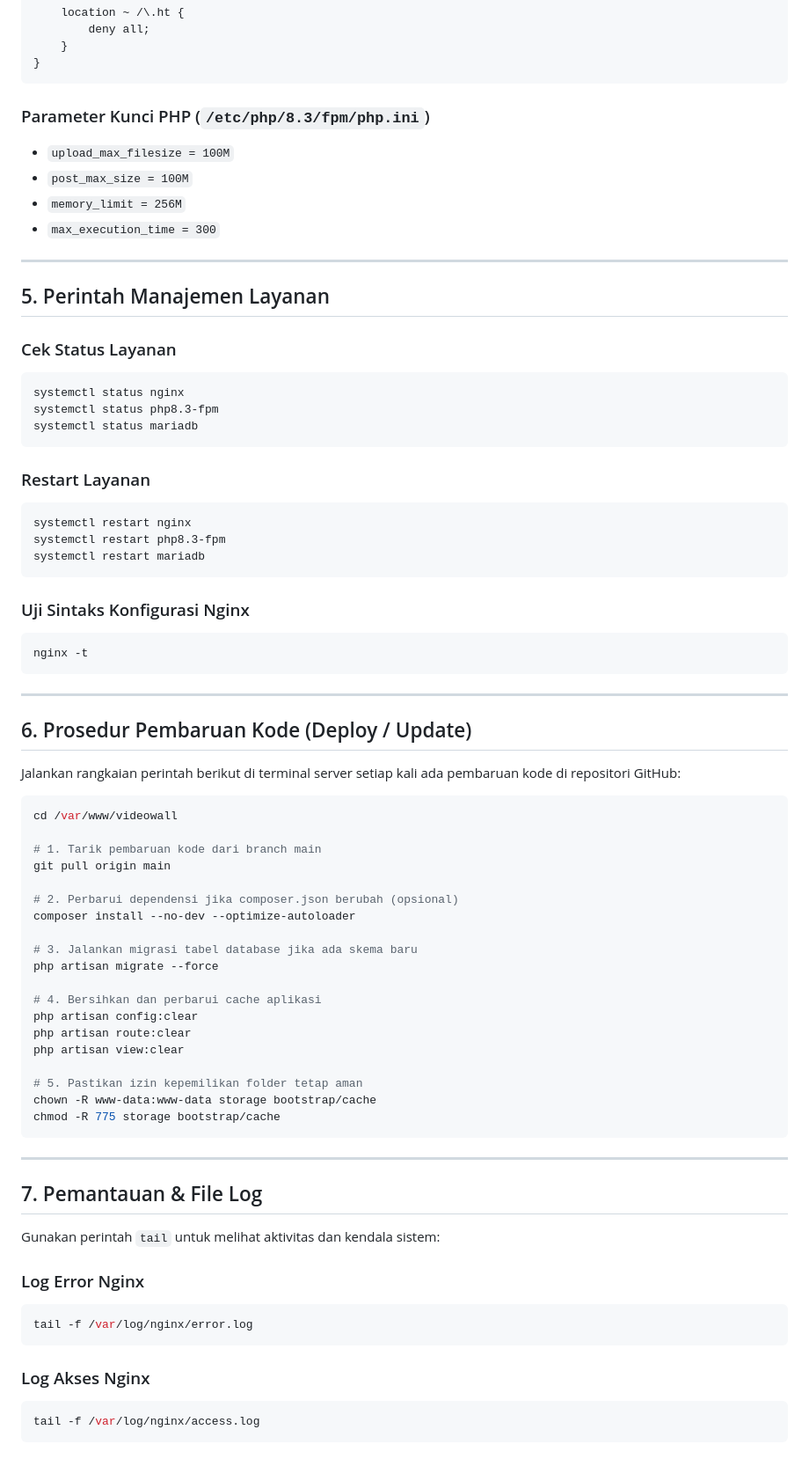
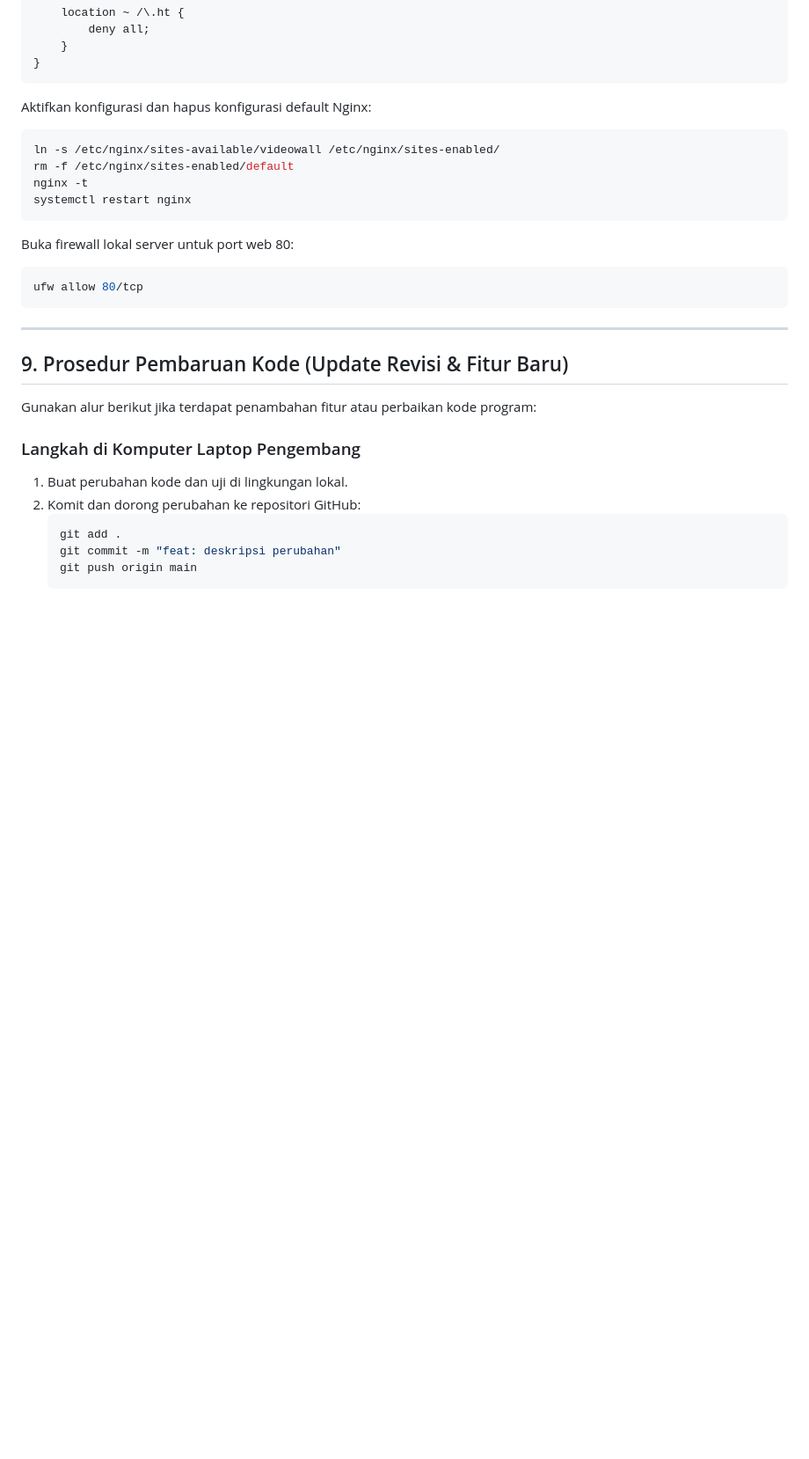
Before and after one commit to myyerr/videowall, a Markdown page: DOKUMENTASI_SERVER.md, the part around one of its changes. Shown at 88% size. Rendered like a GitHub page; blank space fills up the shorter version.

````diff
--- a/DOKUMENTASI_SERVER.md
+++ b/DOKUMENTASI_SERVER.md
@@ -89,76 +209,31 @@ server {
 }
 ```
 
-### Parameter Kunci PHP (`/etc/php/8.3/fpm/php.ini`)
-- `upload_max_filesize = 100M`
-- `post_max_size = 100M`
-- `memory_limit = 256M`
-- `max_execution_time = 300`
-
----
-
-## 5. Perintah Manajemen Layanan
-
-### Cek Status Layanan
+Aktifkan konfigurasi dan hapus konfigurasi default Nginx:
 ```bash
-systemctl status nginx
-systemctl status php8.3-fpm
-systemctl status mariadb
+ln -s /etc/nginx/sites-available/videowall /etc/nginx/sites-enabled/
+rm -f /etc/nginx/sites-enabled/default
+nginx -t
+systemctl restart nginx
 ```
 
-### Restart Layanan
+Buka firewall lokal server untuk port web 80:
 ```bash
-systemctl restart nginx
-systemctl restart php8.3-fpm
-systemctl restart mariadb
-```
-
-### Uji Sintaks Konfigurasi Nginx
-```bash
-nginx -t
+ufw allow 80/tcp
 ```
 
 ---
 
-## 6. Prosedur Pembaruan Kode (Deploy / Update)
+## 9. Prosedur Pembaruan Kode (Update Revisi & Fitur Baru)
 
-Jalankan rangkaian perintah berikut di terminal server setiap kali ada pembaruan kode di repositori GitHub:
+Gunakan alur berikut jika terdapat penambahan fitur atau perbaikan kode program:
 
-```bash
-cd /var/www/videowall
+### Langkah di Komputer Laptop Pengembang
+1. Buat perubahan kode dan uji di lingkungan lokal.
+2. Komit dan dorong perubahan ke repositori GitHub:
+   ```bash
+   git add .
+   git commit -m "feat: deskripsi perubahan"
+   git push origin main
+   ```
 
-# 1. Tarik pembaruan kode dari branch main
-git pull origin main
-
-# 2. Perbarui dependensi jika composer.json berubah (opsional)
-composer install --no-dev --optimize-autoloader
-
-# 3. Jalankan migrasi tabel database jika ada skema baru
-php artisan migrate --force
-
-# 4. Bersihkan dan perbarui cache aplikasi
-php artisan config:clear
-php artisan route:clear
-php artisan view:clear
-
-# 5. Pastikan izin kepemilikan folder tetap aman
-chown -R www-data:www-data storage bootstrap/cache
-chmod -R 775 storage bootstrap/cache
-```
-
----
-
-## 7. Pemantauan & File Log
-
-Gunakan perintah `tail` untuk melihat aktivitas dan kendala sistem:
-
-### Log Error Nginx
-```bash
-tail -f /var/log/nginx/error.log
-```
-
-### Log Akses Nginx
-```bash
-tail -f /var/log/nginx/access.log
-```
-
````
Also changed, not shown: other parts of DOKUMENTASI_SERVER.md (+181 -62 lines), MANUAL_BOOK_APLIKASI.md (+101 -106 lines).
